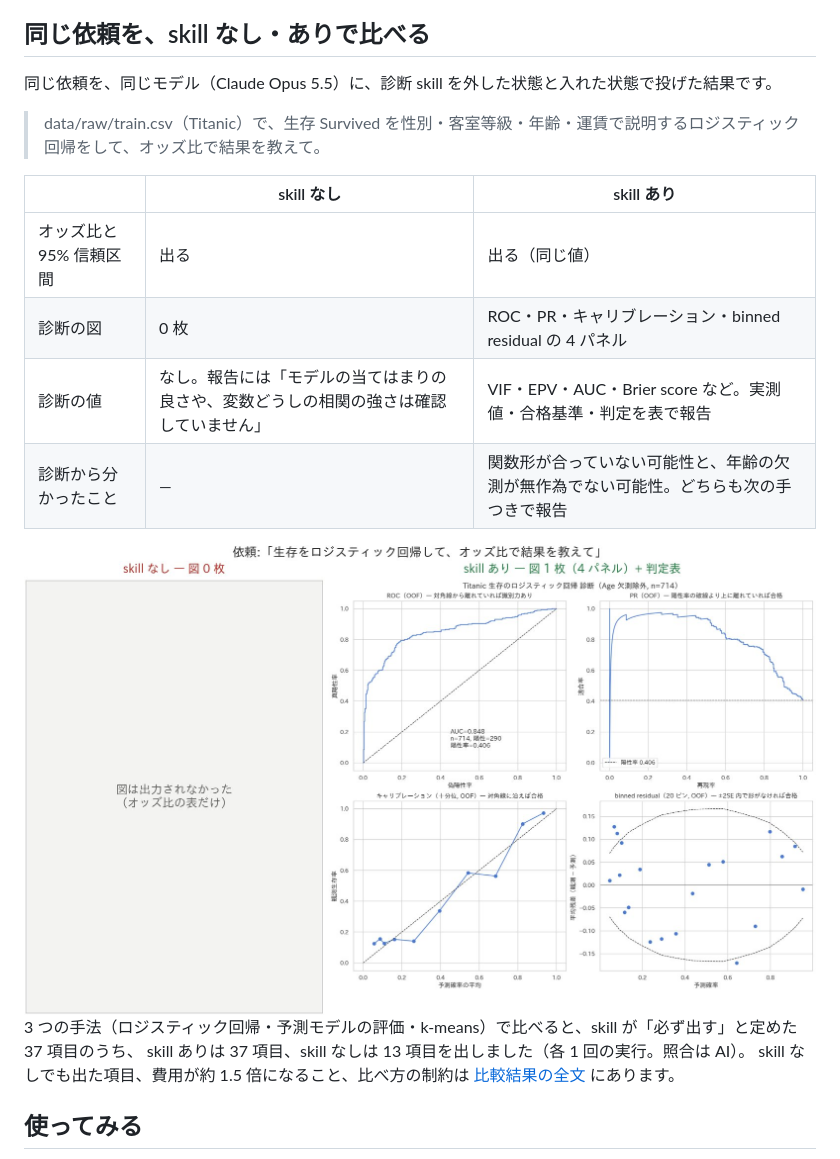
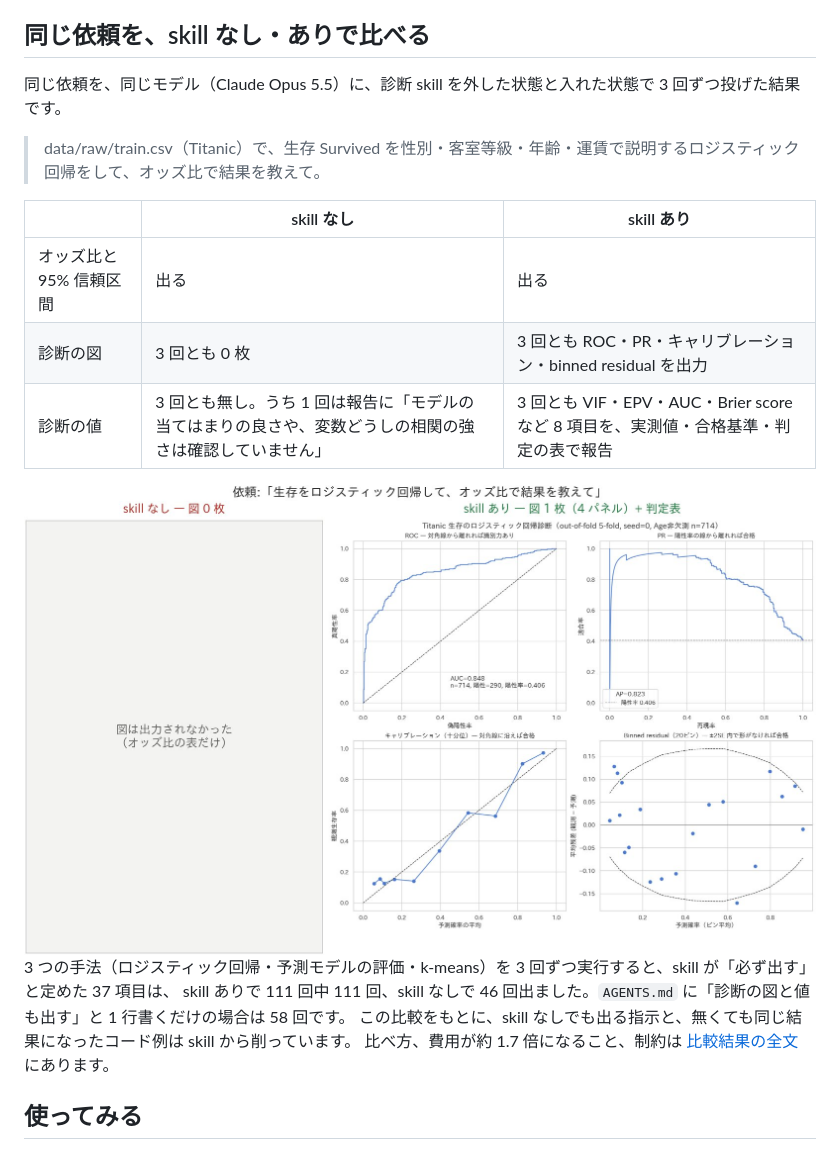
Before and after one commit to atsushi-green/ds-ai-coding-skills, a Markdown page: README.md, the part around the change. Drawn GitHub-style; pictures changed too: docs/images/ablation-glm.jpg.

```diff
--- a/README.md
+++ b/README.md
@@ -30,22 +30,22 @@ AI コーディングエージェントに「ロジスティック回帰して
 
 ## 同じ依頼を、skill なし・ありで比べる
 
-同じ依頼を、同じモデル（Claude Opus 5.5）に、診断 skill を外した状態と入れた状態で投げた結果です。
+同じ依頼を、同じモデル（Claude Opus 5.5）に、診断 skill を外した状態と入れた状態で 3 回ずつ投げた結果です。
 
 > data/raw/train.csv（Titanic）で、生存 Survived を性別・客室等級・年齢・運賃で説明するロジスティック回帰をして、オッズ比で結果を教えて。
 
 | | skill なし | skill あり |
 |---|---|---|
-| オッズ比と 95% 信頼区間 | 出る | 出る（同じ値） |
-| 診断の図 | 0 枚 | ROC・PR・キャリブレーション・binned residual の 4 パネル |
-| 診断の値 | なし。報告には「モデルの当てはまりの良さや、変数どうしの相関の強さは確認していません」 | VIF・EPV・AUC・Brier score など。実測値・合格基準・判定を表で報告 |
-| 診断から分かったこと | — | 関数形が合っていない可能性と、年齢の欠測が無作為でない可能性。どちらも次の手つきで報告 |
+| オッズ比と 95% 信頼区間 | 出る | 出る |
+| 診断の図 | 3 回とも 0 枚 | 3 回とも ROC・PR・キャリブレーション・binned residual を出力 |
+| 診断の値 | 3 回とも無し。うち 1 回は報告に「モデルの当てはまりの良さや、変数どうしの相関の強さは確認していません」 | 3 回とも VIF・EPV・AUC・Brier score など 8 項目を、実測値・合格基準・判定の表で報告 |
 
 <img src="docs/images/ablation-glm.jpg" alt="ロジスティック回帰の生成図の比較。skill なしは図が無く、skill ありは ROC・PR・キャリブレーション・binned residual の 4 パネル" width="900">
 
-3 つの手法（ロジスティック回帰・予測モデルの評価・k-means）で比べると、skill が「必ず出す」と定めた 37 項目のうち、
-skill ありは 37 項目、skill なしは 13 項目を出しました（各 1 回の実行。照合は AI）。
-skill なしでも出た項目、費用が約 1.5 倍になること、比べ方の制約は [比較結果の全文](docs/skill-ablation.md) にあります。
+3 つの手法（ロジスティック回帰・予測モデルの評価・k-means）を 3 回ずつ実行すると、skill が「必ず出す」と定めた 37 項目は、
+skill ありで 111 回中 111 回、skill なしで 46 回出ました。`AGENTS.md` に「診断の図と値も出す」と 1 行書くだけの場合は 58 回です。
+この比較をもとに、skill なしでも出る指示と、無くても同じ結果になったコード例は skill から削っています。
+比べ方、費用が約 1.7 倍になること、制約は [比較結果の全文](docs/skill-ablation.md) にあります。
 
 ## 使ってみる
 
```
Also changed, not shown: docs/agent/diagnostics-reference-template.md (+12 -2 lines), docs/skill-ablation.md (+106 -149 lines), docs/images/ablation-kmeans.jpg, docs/images/ablation-matrix.jpg (added), docs/images/ablation-mleval.jpg.
